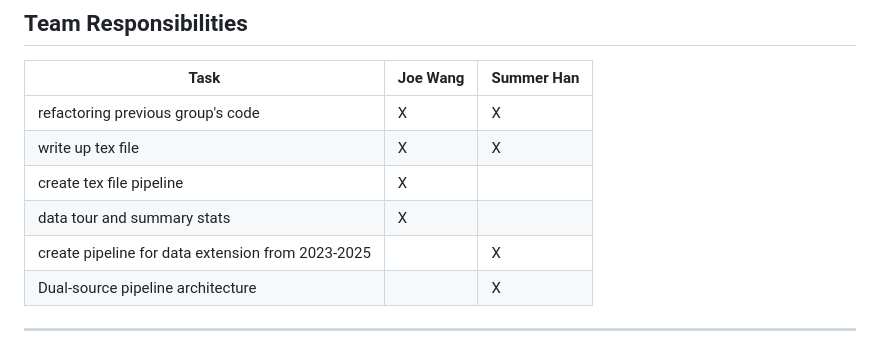
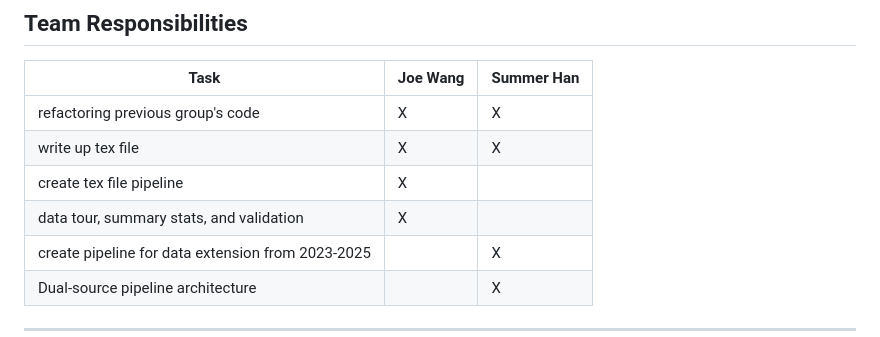
Before and after one commit to hangoeun16/p08_jiang_et_al_2024, a Markdown page: README.md, the part around the change. Rendered like a GitHub page.

Commit message:
add validation process to the role

```diff
--- a/README.md
+++ b/README.md
@@ -19,7 +19,7 @@ The pipeline uses Q1 2022 WRDS Call Report balance sheet data and iShares ETF pr
 | refactoring previous group's code | X | X  |
 | write up tex file | X | X |
 | create tex file pipeline | X | |
-| data tour and summary stats | X | |
+| data tour, summary stats, and validation | X | |
 | create pipeline for data extension from 2023-2025 | | X |
 | Dual-source pipeline architecture| | X |
 
```
